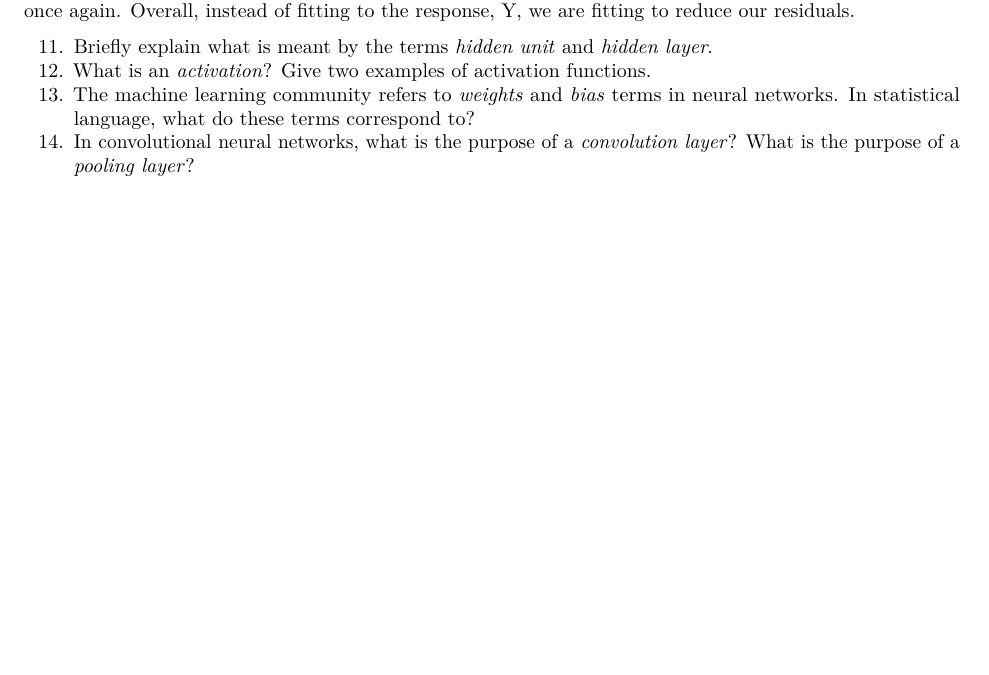
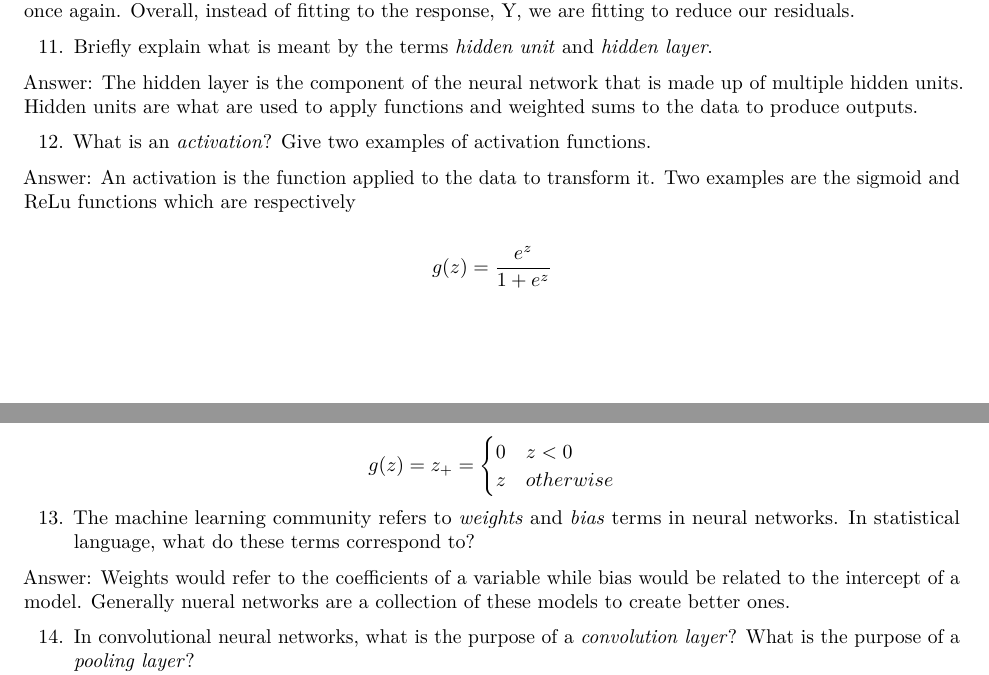
Before and after one commit to lvll2/MATH-437, an R Markdown document (Homework6 Revised.Rmd): part of page 2 of 9 before the commit and two parts of pages 2 and 3 of 9 after it, the two joined at a grey line, cut so that both start at the same text, the shorter picture padded with empty space. Rendered offline with R 4.5, knitr and Pandoc, then LaTeX, with nearby package versions; some code elsewhere in the file could not run offline.

Commit message:
Answered three more questions on the homework

```diff
--- a/Homework6 Revised.Rmd
+++ b/Homework6 Revised.Rmd
@@ -63,8 +63,25 @@ Answer: Random Forests would be better than bagged tree models as it "decorrelat
 Answer: Boosted trees are grown sequentially meaning the next tree learns based on the previous one. This relies on residuals, the residuals of the first tree are applied to the second one and the residuals are updated once again. Overall, instead of fitting to the response, Y, we are fitting to reduce our residuals.
 
 11. Briefly explain what is meant by the terms *hidden unit* and *hidden layer*.
+
+Answer: The hidden layer is the component of the neural network that is made up of multiple hidden units. Hidden units are what are used to apply functions and weighted sums to the data to produce outputs.
+
 12. What is an *activation*? Give two examples of activation functions.
+
+Answer: An activation is the function applied to the data to transform it.
+Two examples are the sigmoid and ReLu functions which are respectively
+
+$$g(z) = \frac{e^z}{1+e^z}$$
+
+$$g(z)=z_+=\begin{cases}
+          0 & z< 0 \\
+          z & otherwise
+       \end{cases}$$
+
 13. The machine learning community refers to *weights* and *bias* terms in neural networks. In statistical language, what do these terms correspond to?
+
+Answer: Weights would refer to the coefficients of a variable while bias would be related to the intercept of a model. Generally nueral networks are a collection of these models to create better ones.
+
 14. In convolutional neural networks, what is the purpose of a *convolution layer*? What is the purpose of a *pooling layer*?
 15. Briefly explain how and why *data augmentation* is performed in image classification.
 16. Section 10.6 poses the question: "Should we discard all our older tools, and use deep learning on every problem with data?" Answer this question and explain your reasoning.
```
